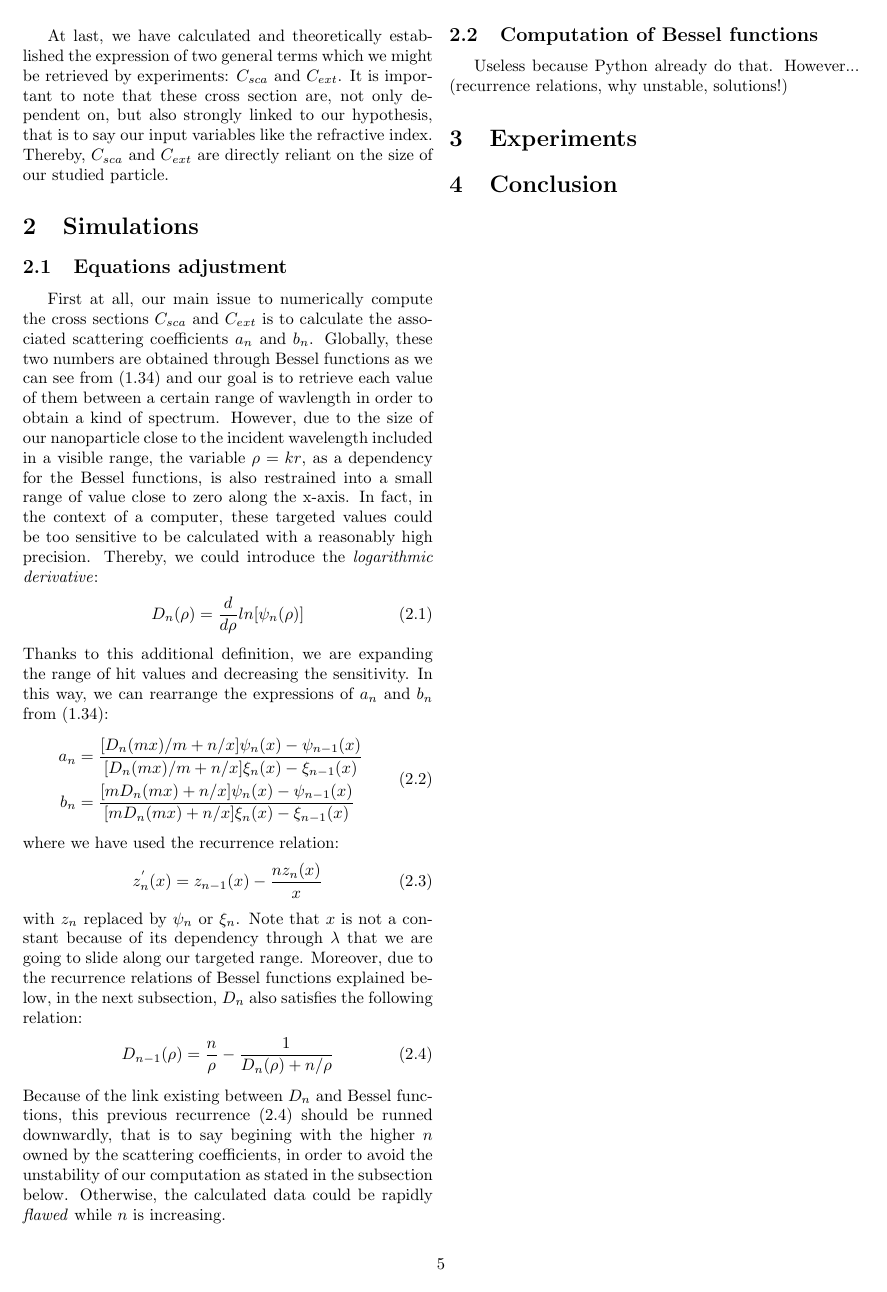
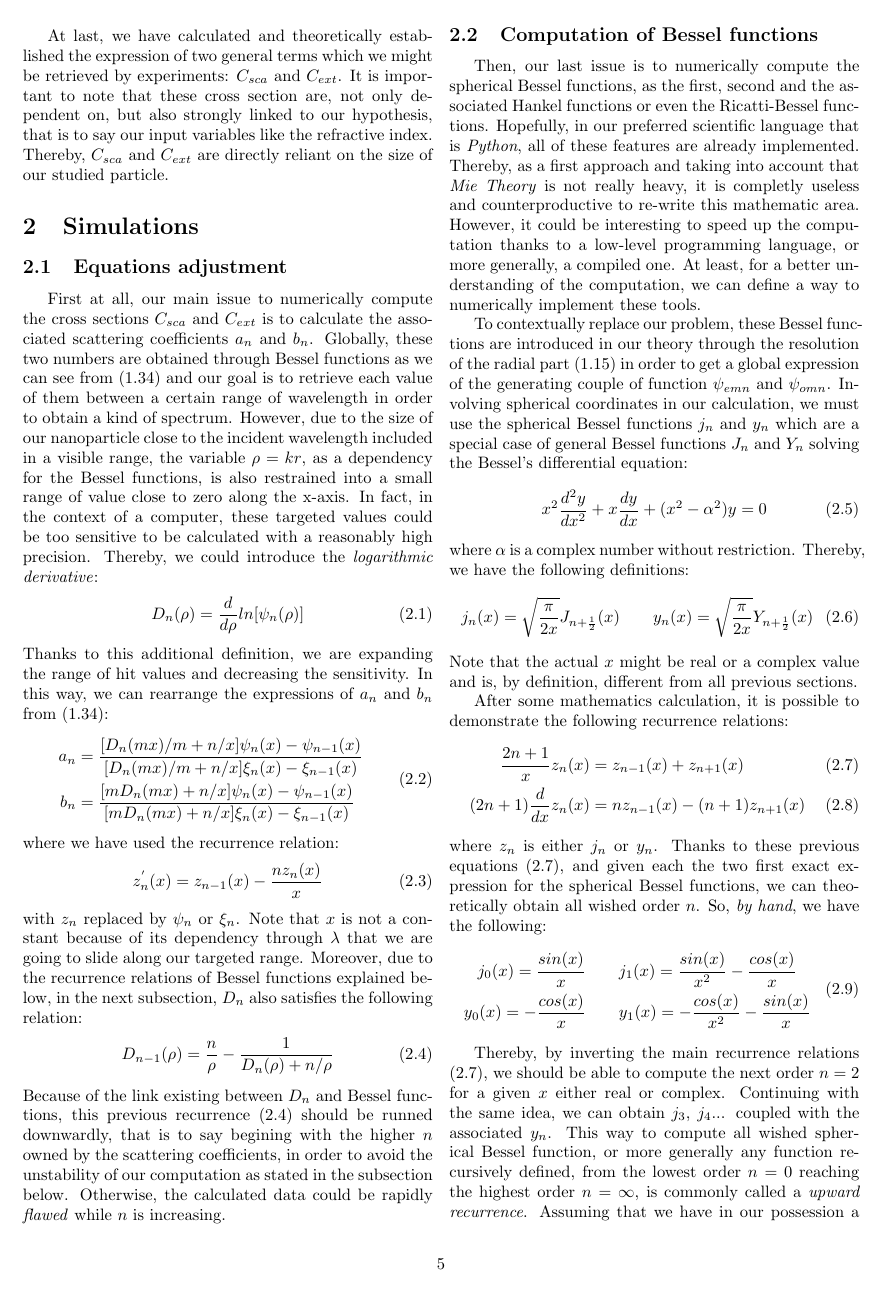
Before and after one commit to Gentil-N/particle-scattering, a LaTeX document (doc/report.tex): page 5 of 5 before the commit and page 5 of 6 after it. The pictures show the PDF file doc/report.pdf that the author committed with the source.

Commit message:
doc updated

```diff
--- a/doc/report.tex
+++ b/doc/report.tex
@@ -184,14 +184,14 @@ From now on, we have enough theory to think about the experimental approach and
     \label{fig:system}
 \end{figure}
 As we can see, this reference frame is really common and our incomming plane wave is going through our particle along the z-axis. That said, our actual way to mesure the particle's size is to, roughly, retrieve the power emitted by it thanks to an optical microscope. Thereby, our goal is currently is to calculate this associated power, that is to say the net rate at which electromagnetic field crosses the surface A of an arbitrary sphere, which might be expressed as follow:
-\begin{align}
+\begin{align}\label{eq:power_def}
 W=\int_{A}^{}\textbf{S}\cdot \overrightarrow{e_{r}}dA
 \end{align}
 where $\textbf{S}$ is the \textit{Pointing vector} defined as:
 \begin{align}
 \textbf{S} = \frac{1}{2}Re\left\{\textbf{E}^{*} \times \textbf{H}\right\}
 \end{align}
-Note that an arbitrary sign can be added in fonction of our physical assumptions. In this way, we can now compute this power for the scattered electromagnetic field $(\textbf{E}_{s}, \textbf{B}_{s})$ and we obtain:
+Note that an arbitrary sign can be added to (\ref{eq:power_def}) in fonction of our physical assumptions. In this way, we can now compute this power for the scattered electromagnetic field $(\textbf{E}_{s}, \textbf{B}_{s})$ and we obtain:
 \begin{align}\label{eq:w_s}
 W_{s}=\frac{1}{2}Re\left\{ \int_{\phi=0}^{2\pi}\int_{\theta=0}^{\pi} (E_{s\theta}H^{*}_{s\phi} - E_{s\phi}H^{*}_{s\theta})r^{2}sin\theta d\theta d\phi\right\}
 \end{align}
@@ -231,7 +231,7 @@ At last, we have calculated and theoretically established the expression of two
 
 \subsection{Equations adjustment}
 
-First at all, our main issue to numerically compute the cross sections $C_{sca}$ and $C_{ext}$ is to calculate the associated scattering coefficients $a_{n}$ and $b_{n}$. Globally, these two numbers are obtained through Bessel functions as we can see from (\ref{eq:an_bn}) and our goal is to retrieve each value of them between a certain range of wavlength in order to obtain a kind of spectrum. However, due to the size of our nanoparticle close to the incident wavelength included in a visible range, the variable $\rho=kr$, as a dependency for the Bessel functions, is also restrained into a small range of value close to zero along the x-axis. In fact, in the context of a computer, these targeted values could be too sensitive to be calculated with a reasonably high precision. Thereby, we could introduce the \textit{logarithmic derivative}:
+First at all, our main issue to numerically compute the cross sections $C_{sca}$ and $C_{ext}$ is to calculate the associated scattering coefficients $a_{n}$ and $b_{n}$. Globally, these two numbers are obtained through Bessel functions as we can see from (\ref{eq:an_bn}) and our goal is to retrieve each value of them between a certain range of wavelength in order to obtain a kind of spectrum. However, due to the size of our nanoparticle close to the incident wavelength included in a visible range, the variable $\rho=kr$, as a dependency for the Bessel functions, is also restrained into a small range of value close to zero along the x-axis. In fact, in the context of a computer, these targeted values could be too sensitive to be calculated with a reasonably high precision. Thereby, we could introduce the \textit{logarithmic derivative}:
 \begin{align}
 D_{n}(\rho)=\frac{d}{d\rho}ln[\psi_{n}(\rho)]
 \end{align}
@@ -254,6 +254,35 @@ Because of the link existing between $D_{n}$ and Bessel functions, this previous
 
 \subsection{Computation of Bessel functions}
 
+Then, our last issue is to numerically compute the spherical Bessel functions, as the first, second and the associated Hankel functions or even the Ricatti-Bessel functions. Hopefully, in our preferred scientific language that is \textit{Python}, all of these features are already implemented. Thereby, as a first approach and taking into account that \textit{Mie Theory} is not really heavy, it is completly useless and counterproductive to re-write this mathematic area. However, it could be interesting to speed up the computation thanks to a low-level programming language, or more generally, a compiled one. At least, for a better understanding of the computation, we can define a way to numerically implement these tools.
+
+To contextually replace our problem, these Bessel functions are introduced in our theory through the resolution of the radial part (\ref{eq:radial_part}) in order to get a global expression of the generating couple of function $\psi_{emn}$ and $\psi_{omn}$. Involving spherical coordinates in our calculation, we must use the spherical Bessel functions $j_{n}$ and $y_{n}$ which are a special case of general Bessel functions $J_{n}$ and $Y_{n}$ solving the Bessel's differential equation:
+\begin{align}
+x^{2}\frac{d^{2}y}{dx^{2}} + x\frac{dy}{dx} + (x^{2} - \alpha^{2})y = 0
+\end{align}
+where $\alpha$ is a complex number without restriction. Thereby, we have the following definitions:
+\begin{align}
+j_{n}(x)=\sqrt{\frac{\pi}{2x}}J_{n+\frac{1}{2}}(x) \qquad y_{n}(x)=\sqrt{\frac{\pi}{2x}}Y_{n+\frac{1}{2}}(x)
+\end{align}
+Note that the actual $x$ might be real or a complex value and is, by definition, different from all previous sections.
+
+After some mathematics calculation, it is possible to demonstrate the following recurrence relations:
+\begin{align}\label{eq:rec_sph_bess}
+\frac{2n+1}{x}z_{n}(x) &= z_{n-1}(x) + z_{n+1}(x)\\
+(2n+1)\frac{d}{dx}z_{n}(x) &= nz_{n-1}(x) - (n+1)z_{n+1}(x)
+\end{align}
+where $z_{n}$ is either $j_{n}$ or $y_{n}$. Thanks to these previous equations (\ref{eq:rec_sph_bess}), and given each the two first exact expression for the spherical Bessel functions, we can theoretically obtain all wished order $n$. So, \textit{by hand}, we have the following:
+\begin{equation}
+\begin{aligned}
+j_{0}(x)=\frac{sin(x)}{x} \qquad &j_{1}(x)=\frac{sin(x)}{x^{2}} - \frac{cos(x)}{x}\\
+y_{0}(x)=-\frac{cos(x)}{x} \qquad &y_{1}(x)=-\frac{cos(x)}{x^{2}}-\frac{sin(x)}{x}
+\end{aligned}
+\end{equation}
+
+Thereby, by inverting the main recurrence relations (\ref{eq:rec_sph_bess}), we should be able to compute the next order $n=2$ for a given $x$ either real or complex. Continuing with the same idea, we can obtain $j_{3}$, $j_{4}$... coupled with the associated $y_{n}$. This way to compute all wished spherical Bessel function, or more generally any function recursively defined, from the lowest order $n=0$ reaching the highest order $n=\infty$, is commonly called a \textit{upward recurrence}. Assuming that we have in our possession a couple of spherical Bessel function at the order $n=i$ and $n=i+1$, an opposed computation from the previous one, should allow us to recursively reach $n=0$: that is called a \textit{downward recurrence} because of the decrement of $n$ for each calculated value.
+
+No difference mathematicaly but there is by computation! Describe the stability of each function and why stable or unstable
+
 Useless because Python already do that. However... (recurrence relations, why unstable, solutions!)
 
 \section{Experiments}
```
Also changed, not shown: doc/report.pdf, doc/report.tex (2 more changed lines), 2 other files.
